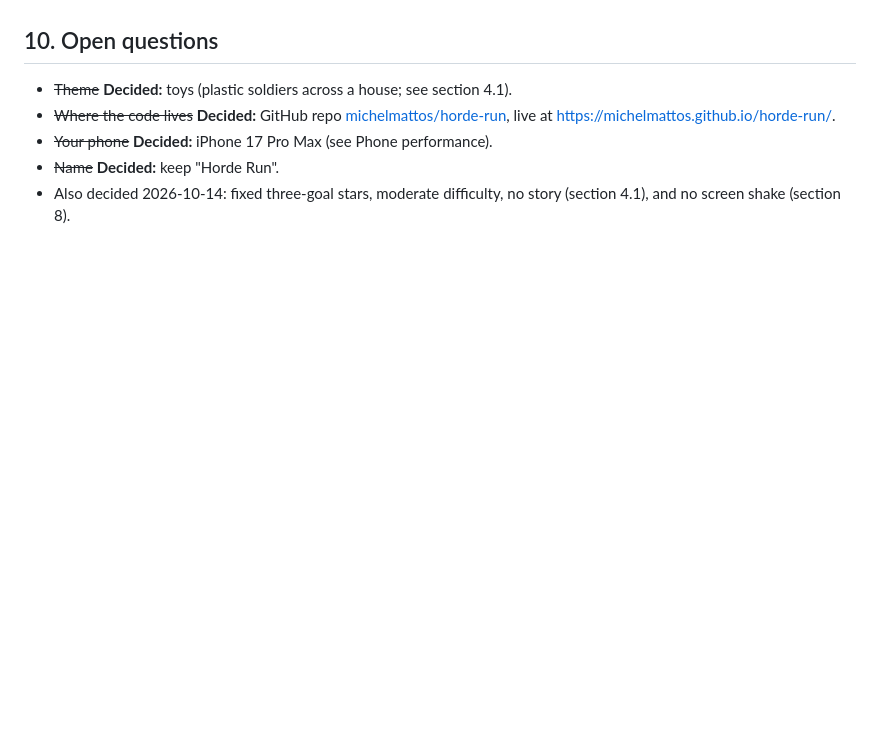
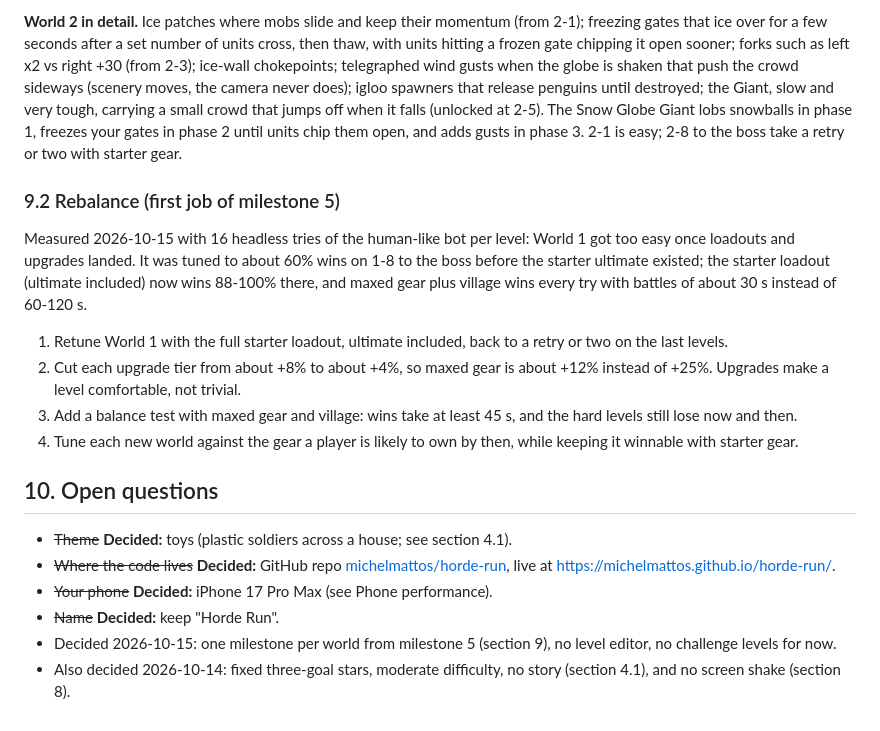
Before and after one commit to michelmattos/horde-run, a Markdown page: docs/concept.md, the part around one of its changes. Rendered like a GitHub page; blank space fills up the shorter version.

```diff
--- a/docs/concept.md
+++ b/docs/concept.md
@@ -188,3 +219,13 @@ Milestones sized for a personal project, each one playable:
+**World 2 in detail.** Ice patches where mobs slide and keep their momentum (from 2-1); freezing gates that ice over for a few seconds after a set number of units cross, then thaw, with units hitting a frozen gate chipping it open sooner; forks such as left x2 vs right +30 (from 2-3); ice-wall chokepoints; telegraphed wind gusts when the globe is shaken that push the crowd sideways (scenery moves, the camera never does); igloo spawners that release penguins until destroyed; the Giant, slow and very tough, carrying a small crowd that jumps off when it falls (unlocked at 2-5). The Snow Globe Giant lobs snowballs in phase 1, freezes your gates in phase 2 until units chip them open, and adds gusts in phase 3. 2-1 is easy; 2-8 to the boss take a retry or two with starter gear.
+
+### 9.2 Rebalance (first job of milestone 5)
+
+Measured 2026-10-15 with 16 headless tries of the human-like bot per level: World 1 got too easy once loadouts and upgrades landed. It was tuned to about 60% wins on 1-8 to the boss before the starter ultimate existed; the starter loadout (ultimate included) now wins 88-100% there, and maxed gear plus village wins every try with battles of about 30 s instead of 60-120 s.
+
+1. Retune World 1 with the full starter loadout, ultimate included, back to a retry or two on the last levels.
+2. Cut each upgrade tier from about +8% to about +4%, so maxed gear is about +12% instead of +25%. Upgrades make a level comfortable, not trivial.
+3. Add a balance test with maxed gear and village: wins take at least 45 s, and the hard levels still lose now and then.
+4. Tune each new world against the gear a player is likely to own by then, while keeping it winnable with starter gear.
 
 ## 10. Open questions
 
@@ -192,4 +233,5 @@ Milestones sized for a personal project, each one playable:
 - ~~Where the code lives~~ **Decided:** GitHub repo [michelmattos/horde-run](https://github.com/michelmattos/horde-run), live at https://michelmattos.github.io/horde-run/.
 - ~~Your phone~~ **Decided:** iPhone 17 Pro Max (see Phone performance).
 - ~~Name~~ **Decided:** keep "Horde Run".
+- Decided 2026-10-15: one milestone per world from milestone 5 (section 9), no level editor, no challenge levels for now.
 - Also decided 2026-10-14: fixed three-goal stars, moderate difficulty, no story (section 4.1), and no screen shake (section 8).
```
Also changed, not shown: other parts of docs/concept.md (+33 -2 lines).
